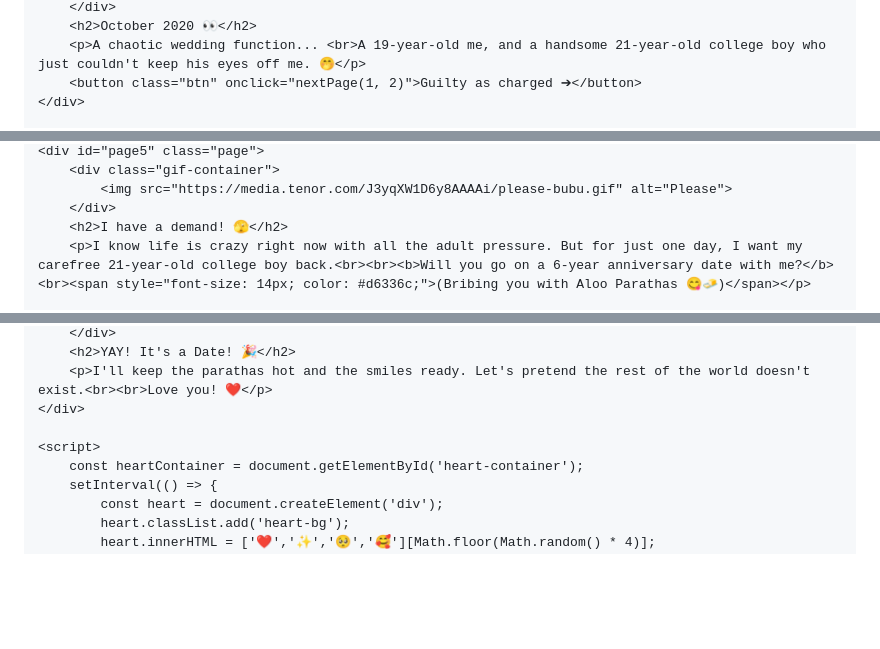
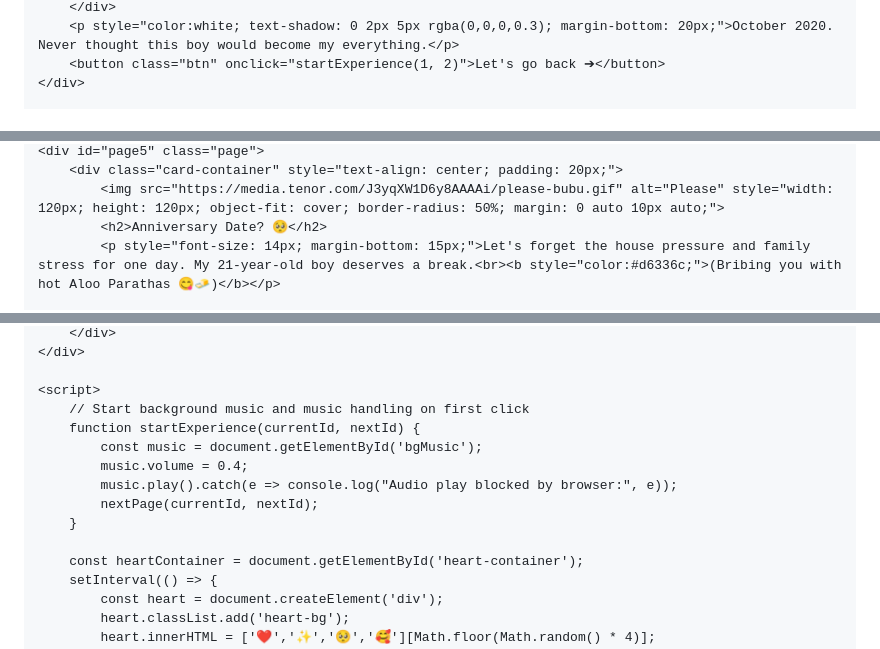
Before and after one commit to himanikapoor30/BookingInvite, a Markdown page: README.md, 3 parts joined by grey strips. GitHub-like rendering; blank space fills up the shorter version.

```diff
--- a/README.md
+++ b/README.md
@@ -140,7 +200,6 @@
         </div>
-        <h2>October 2020 👀</h2>
-        <p>A chaotic wedding function... <br>A 19-year-old me, and a handsome 21-year-old college boy who just couldn't keep his eyes off me. 🤭</p>
-        <button class="btn" onclick="nextPage(1, 2)">Guilty as charged ➔</button>
+        <p style="color:white; text-shadow: 0 2px 5px rgba(0,0,0,0.3); margin-bottom: 20px;">October 2020. Never thought this boy would become my everything.</p>
+        <button class="btn" onclick="startExperience(1, 2)">Let's go back ➔</button>
     </div>
 
     <!-- PAGE 2: Full Screen Smile Collage -->
@@ -191,7 +249,6 @@
     <div id="page5" class="page">
-        <div class="gif-container">
-            <img src="https://media.tenor.com/J3yqXW1D6y8AAAAi/please-bubu.gif" alt="Please">
-        </div>
-        <h2>I have a demand! 🫣</h2>
-        <p>I know life is crazy right now with all the adult pressure. But for just one day, I want my carefree 21-year-old college boy back.<br><br><b>Will you go on a 6-year anniversary date with me?</b><br><span style="font-size: 14px; color: #d6336c;">(Bribing you with Aloo Parathas 😋🧈)</span></p>
+        <div class="card-container" style="text-align: center; padding: 20px;">
+            <img src="https://media.tenor.com/J3yqXW1D6y8AAAAi/please-bubu.gif" alt="Please" style="width: 120px; height: 120px; object-fit: cover; border-radius: 50%; margin: 0 auto 10px auto;">
+            <h2>Anniversary Date? 🥺</h2>
+            <p style="font-size: 14px; margin-bottom: 15px;">Let's forget the house pressure and family stress for one day. My 21-year-old boy deserves a break.<br><b style="color:#d6336c;">(Bribing you with hot Aloo Parathas 😋🧈)</b></p>
 
@@ -208,9 +268,15 @@
         </div>
-        <h2>YAY! It's a Date! 🎉</h2>
-        <p>I'll keep the parathas hot and the smiles ready. Let's pretend the rest of the world doesn't exist.<br><br>Love you! ❤️</p>
     </div>
 
     <script>
+        // Start background music and music handling on first click
+        function startExperience(currentId, nextId) {
+            const music = document.getElementById('bgMusic');
+            music.volume = 0.4;
+            music.play().catch(e => console.log("Audio play blocked by browser:", e));
+            nextPage(currentId, nextId);
+        }
+
         const heartContainer = document.getElementById('heart-container');
         setInterval(() => {
             const heart = document.createElement('div');
```
Also changed, not shown: other parts of README.md (+131 -69 lines).
